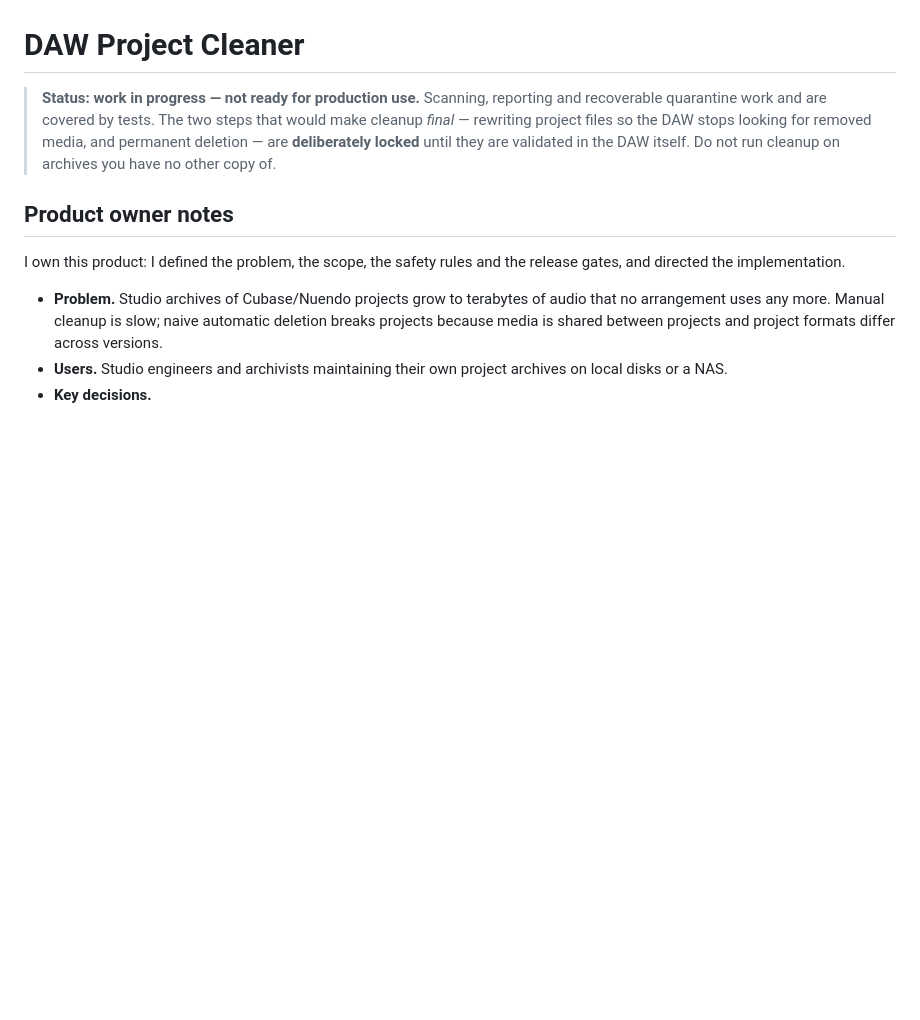
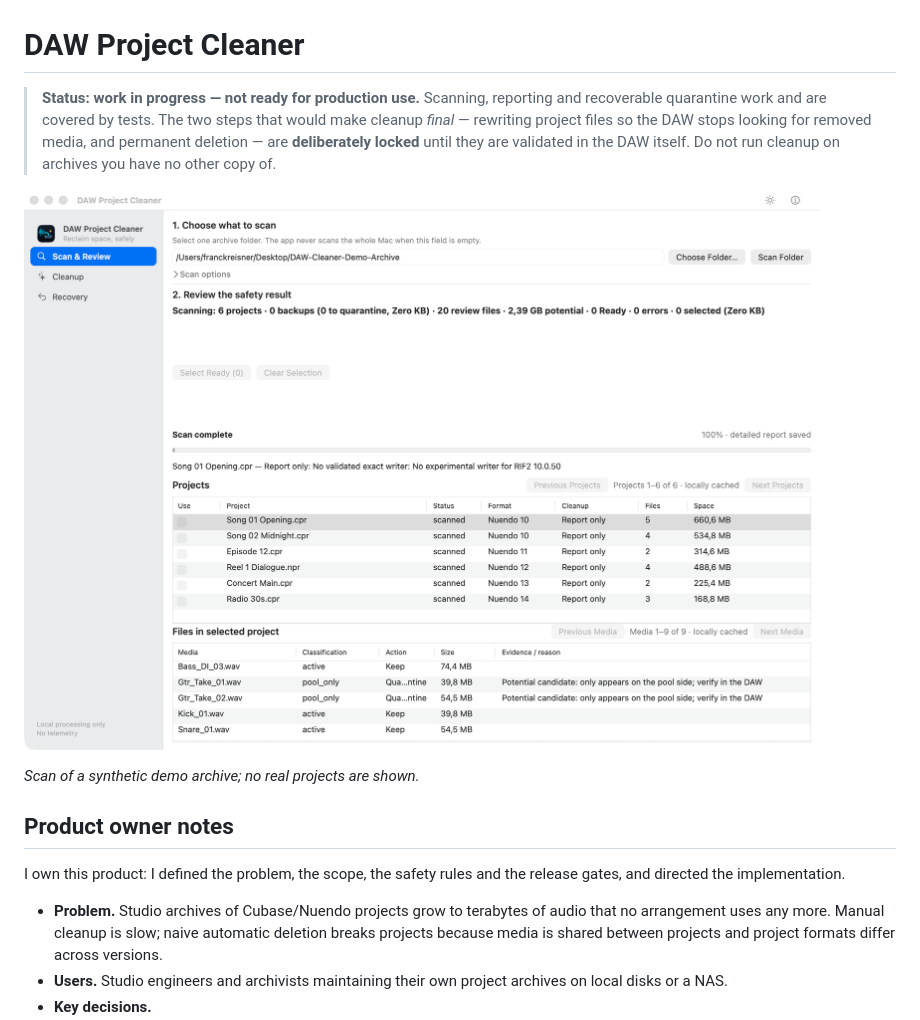
Before and after one commit to ShankZappa/daw-project-cleaner, a Markdown page: README.md, the part around the change. Drawn GitHub-style; pictures changed too: docs/images/screenshot.png (added); blank space fills up the shorter version.

Commit message:
README: add screenshot
Co-Authored-By: Claude Opus 5.5 <noreply@anthropic.com>

```diff
--- a/README.md
+++ b/README.md
@@ -6,6 +6,10 @@
 > the DAW stops looking for removed media, and permanent deletion — are
 > **deliberately locked** until they are validated in the DAW itself.
 > Do not run cleanup on archives you have no other copy of.
+
+![DAW Project Cleaner — read-only scan of a demo archive: every project is "Report only", and pool-side media is flagged as a candidate to verify in the DAW, not deleted](docs/images/screenshot.png)
+
+*Scan of a synthetic demo archive; no real projects are shown.*
 
 ## Product owner notes
 
```
